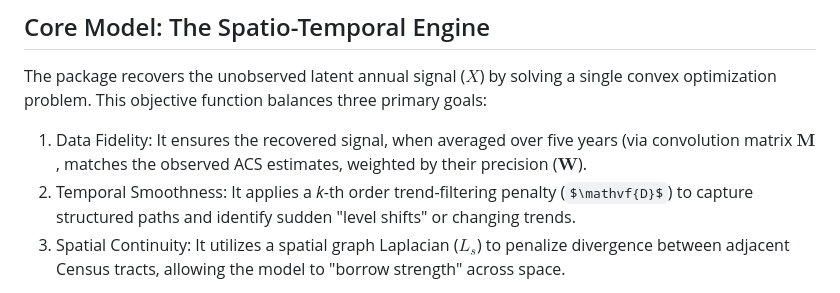
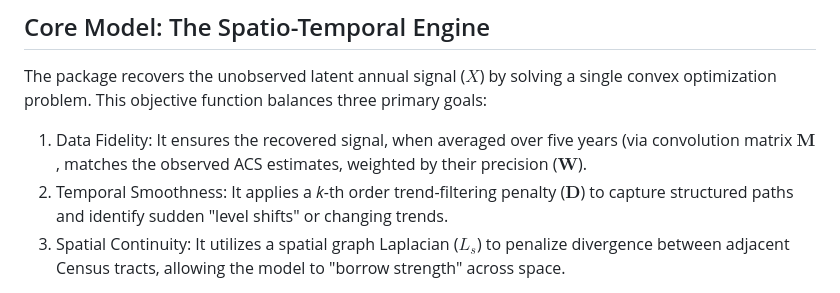
Before and after one commit to YungChun0303/TWDeConv, a Markdown page: README.md, the part around the change. Rendered like a GitHub page; some formulas as TeX source.

Commit message:
Fix formatting issue in README.md

```diff
--- a/README.md
+++ b/README.md
@@ -14,7 +14,7 @@ It formalizes the conceptual three-phase approach from the sources into a unifie
 The package recovers the unobserved latent annual signal ($X$) by solving a single convex optimization problem. This objective function balances three primary goals:
 
 1. Data Fidelity: It ensures the recovered signal, when averaged over five years (via convolution matrix $\mathbf{M}$, matches the observed ACS estimates, weighted by their precision ($\mathbf{W}$).
-2. Temporal Smoothness: It applies a *k*-th order trend-filtering penalty ($\mathvf{D}$) to capture structured paths and identify sudden "level shifts" or changing trends.
+2. Temporal Smoothness: It applies a *k*-th order trend-filtering penalty ($\mathbf{D}$) to capture structured paths and identify sudden "level shifts" or changing trends.
 3. Spatial Continuity: It utilizes a spatial graph Laplacian ($L_s$) to penalize divergence between adjacent Census tracts, allowing the model to "borrow strength" across space.
 
 The model is solved using the Alternating Direction Method of Multipliers (ADMM), which is the industry standard for handling non-differentiable ($L_1$) penalties while maintaining computational efficiency for large-scale national data
```
